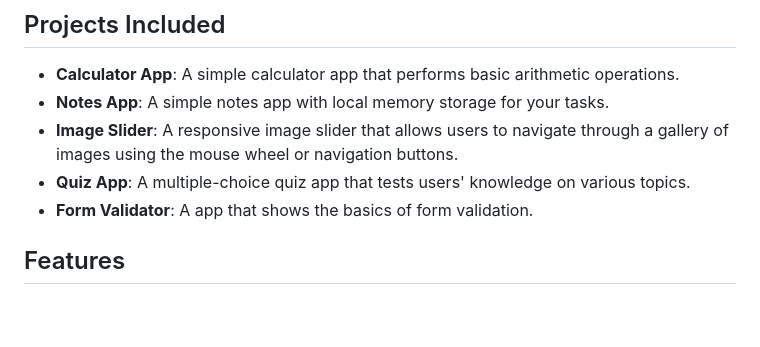
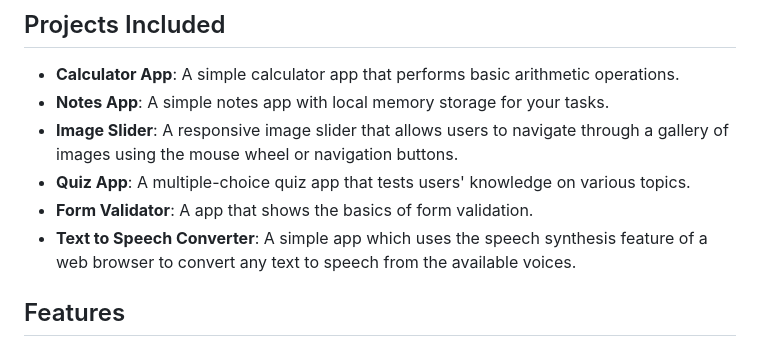
Before and after one commit to MHuzaifaRauf/build-with-javascript, a Markdown page: README.md, the part around the change. Drawn GitHub-style; blank space fills up the shorter version.

Commit message:
Uploading files for speech converter

```diff
--- a/README.md
+++ b/README.md
@@ -9,6 +9,7 @@ This repository contains a collection of mini JavaScript projects built using HT
 - **Image Slider**: A responsive image slider that allows users to navigate through a gallery of images using the mouse wheel or navigation buttons.
 - **Quiz App**: A multiple-choice quiz app that tests users' knowledge on various topics.
 - **Form Validator**: A app that shows the basics of form validation.
+- **Text to Speech Converter**: A simple app which uses the speech synthesis feature of a web browser to convert any text to speech from the available voices.
 
 ## Features
 
```
Also changed, not shown: 6-Text-To-Speech-Converter/README.md (added, +39 -0 lines), 5-Form-Validator/assets/images/favicon.png (renamed from 5-Form-Validator/assets/favicon.png), 6-Text-To-Speech-Converter/assets/images/dropdown.png (added), 6-Text-To-Speech-Converter/assets/images/favicon.png (added), 6-Text-To-Speech-Converter/assets/images/play.png (added), 4 other files.
